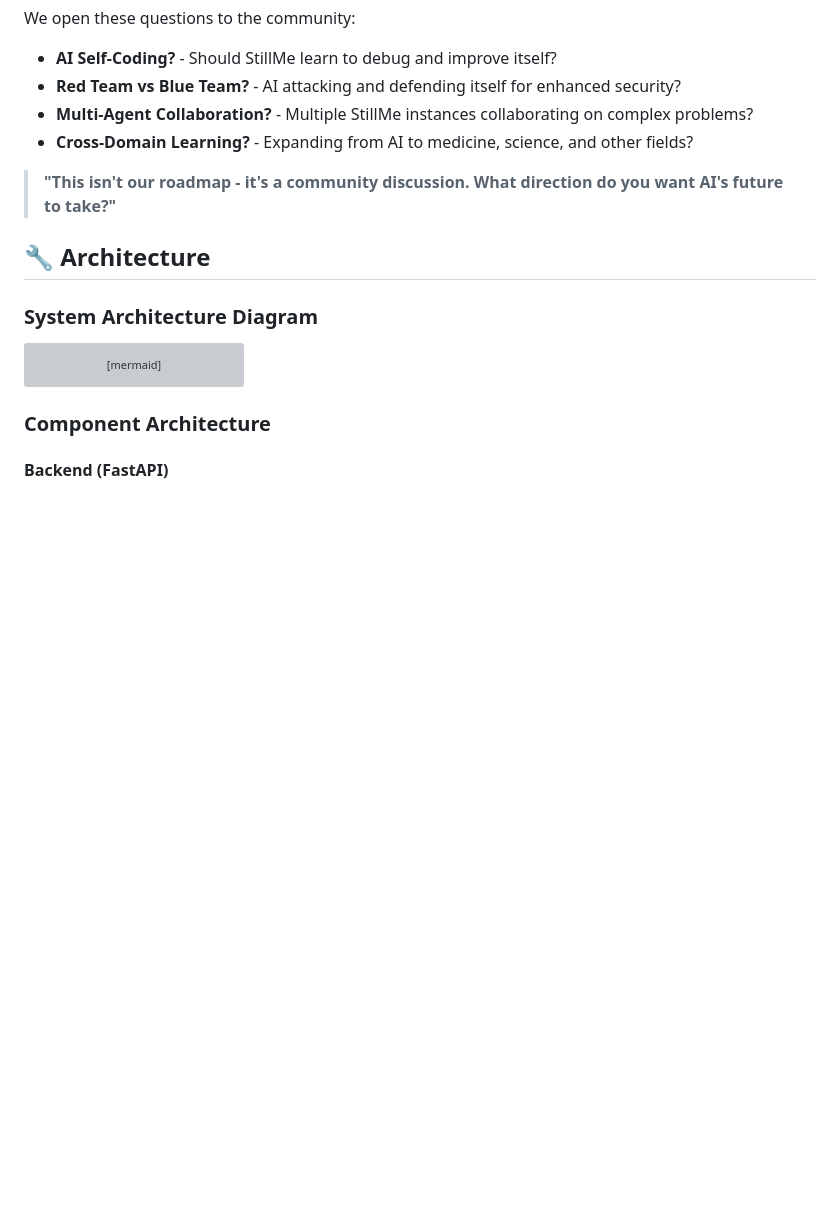
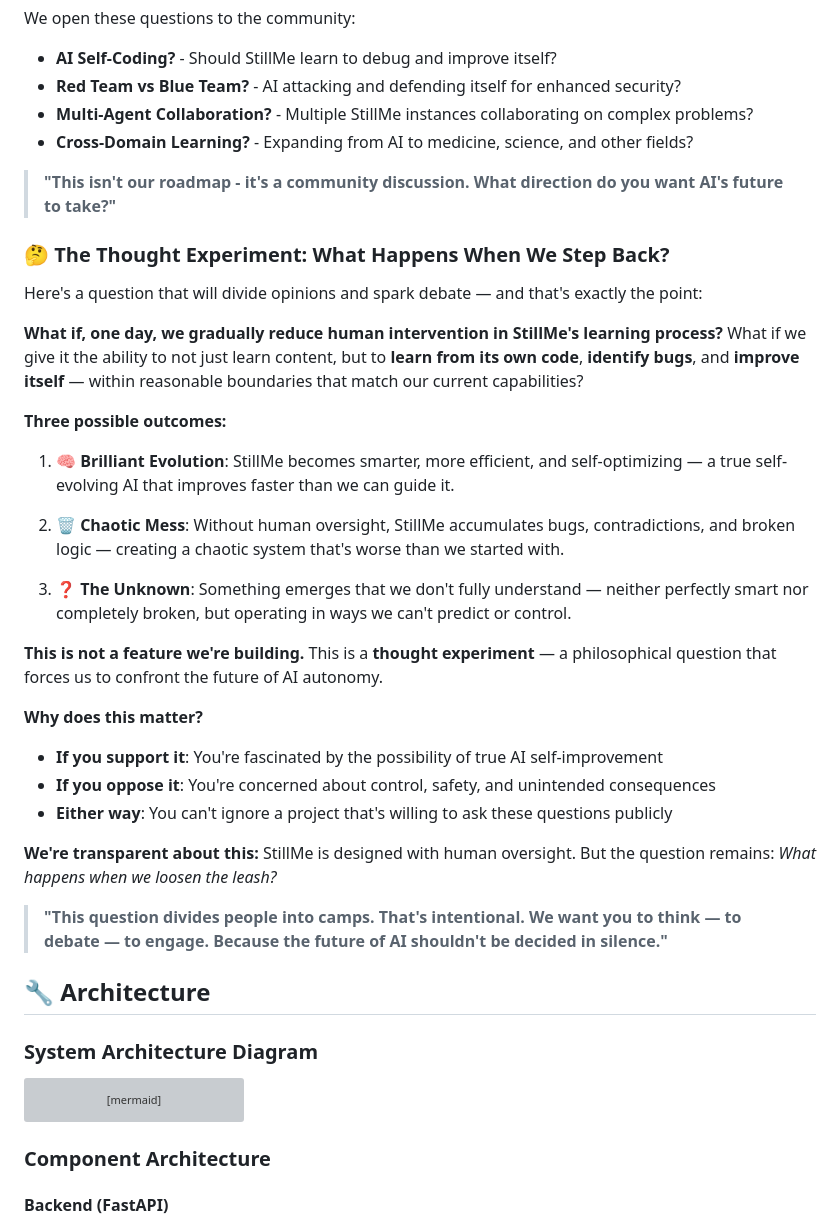
Before and after one commit to anhmtk/StillMe-Learning-AI-System-RAG-Foundation, a Markdown page: README.md, the part around the change. Rendered like a GitHub page; blank space fills up the shorter version; grey boxes are pictures that could not be loaded.

Commit message:
docs: Add provocative thought experiment section about AI self-improvement
- Add 'The Thought Experiment: What Happens When We Step Back?' section
- Present philosophical question about reducing human intervention
- Outline three possible outcomes (Brilliant Evolution, Chaotic Mess, The Unknown)
- Frame as thought experiment, not a feature promise
- Designed to spark debate and increase engagement
- Aligns with StillMe's transparency values

```diff
--- a/README.md
+++ b/README.md
@@ -229,6 +229,32 @@ We open these questions to the community:
 - **Cross-Domain Learning?** - Expanding from AI to medicine, science, and other fields?
 
 > **"This isn't our roadmap - it's a community discussion. What direction do you want AI's future to take?"**
+
+### 🤔 **The Thought Experiment: What Happens When We Step Back?**
+
+Here's a question that will divide opinions and spark debate — and that's exactly the point:
+
+**What if, one day, we gradually reduce human intervention in StillMe's learning process?** What if we give it the ability to not just learn content, but to **learn from its own code**, **identify bugs**, and **improve itself** — within reasonable boundaries that match our current capabilities?
+
+**Three possible outcomes:**
+
+1. **🧠 Brilliant Evolution**: StillMe becomes smarter, more efficient, and self-optimizing — a true self-evolving AI that improves faster than we can guide it.
+
+2. **🗑️ Chaotic Mess**: Without human oversight, StillMe accumulates bugs, contradictions, and broken logic — creating a chaotic system that's worse than we started with.
+
+3. **❓ The Unknown**: Something emerges that we don't fully understand — neither perfectly smart nor completely broken, but operating in ways we can't predict or control.
+
+**This is not a feature we're building.** This is a **thought experiment** — a philosophical question that forces us to confront the future of AI autonomy.
+
+**Why does this matter?**
+
+- **If you support it**: You're fascinated by the possibility of true AI self-improvement
+- **If you oppose it**: You're concerned about control, safety, and unintended consequences
+- **Either way**: You can't ignore a project that's willing to ask these questions publicly
+
+**We're transparent about this:** StillMe is designed with human oversight. But the question remains: *What happens when we loosen the leash?*
+
+> **"This question divides people into camps. That's intentional. We want you to think — to debate — to engage. Because the future of AI shouldn't be decided in silence."**
 
 ## 🔧 Architecture
 
```
